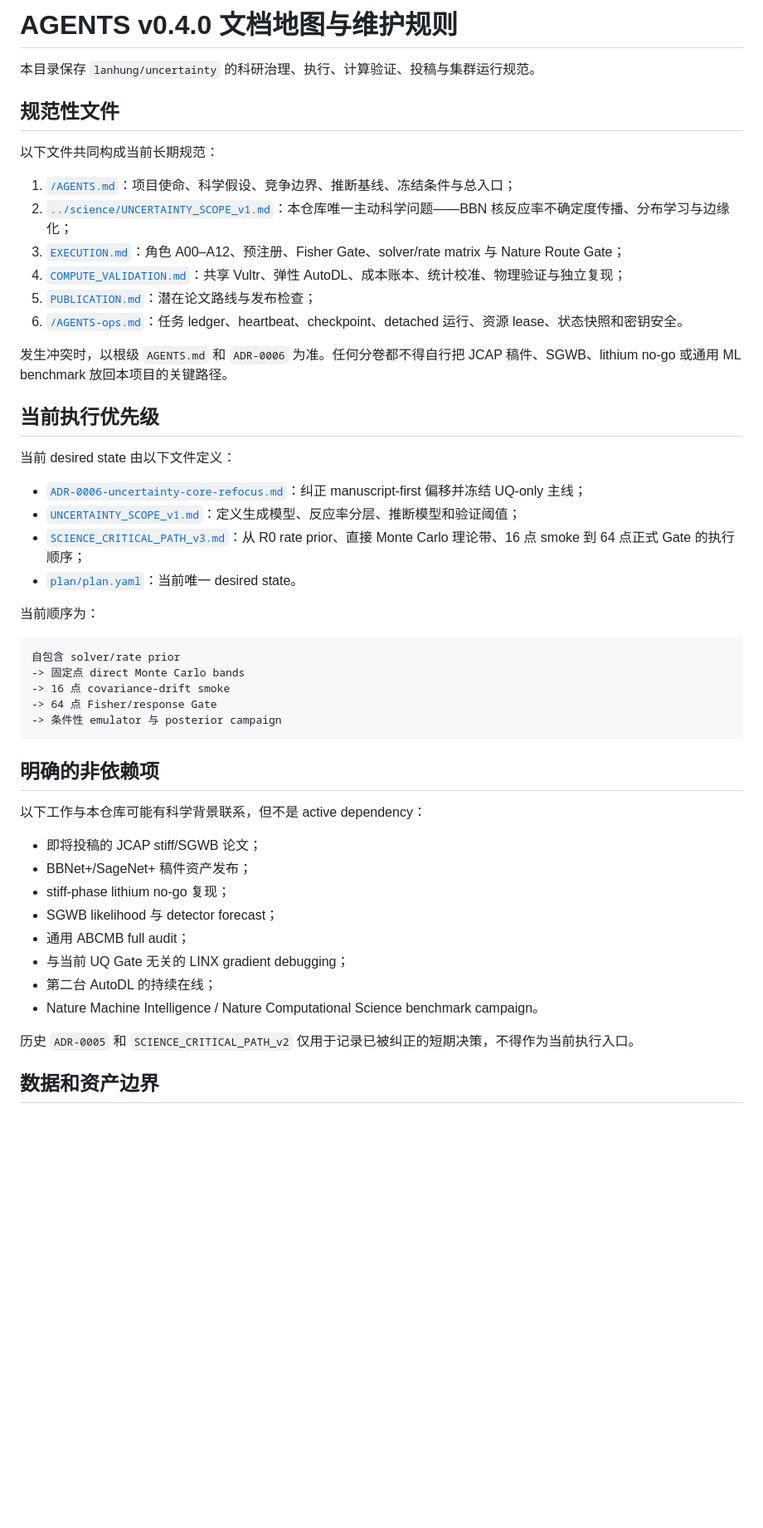
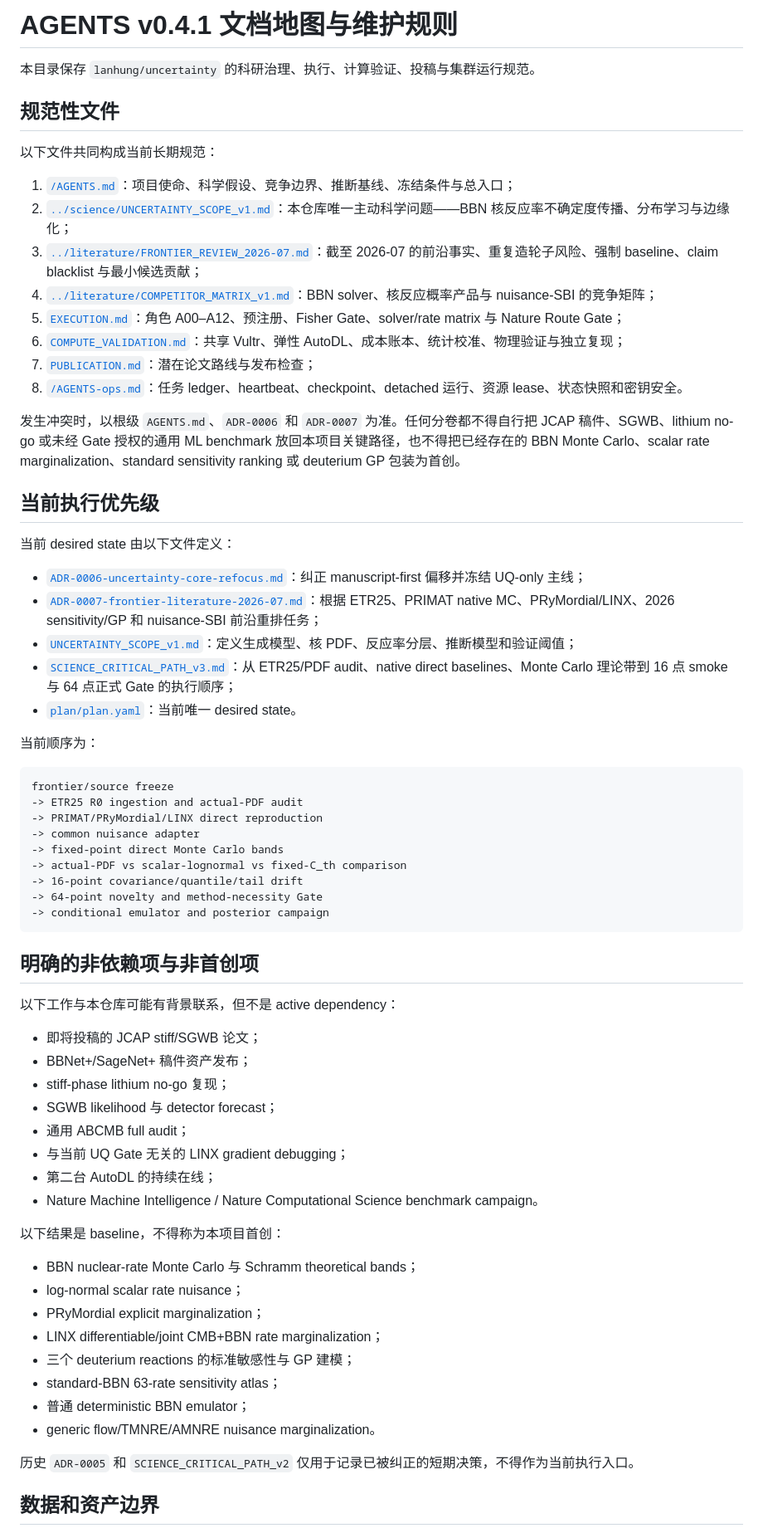
Before and after one commit to lanhung/uncertainty, a Markdown page: docs/agents/README.md, the part around one of its changes. Shown at 83% size. Rendered like a GitHub page; blank space fills up the shorter version.

Commit message:
docs: add frontier review to authoritative map

````diff
--- a/docs/agents/README.md
+++ b/docs/agents/README.md
@@ -1,4 +1,4 @@
-# AGENTS v0.4.0 文档地图与维护规则
+# AGENTS v0.4.1 文档地图与维护规则
 
 本目录保存 `lanhung/uncertainty` 的科研治理、执行、计算验证、投稿与集群运行规范。
 
@@ -8,35 +8,42 @@
 
 1. [`/AGENTS.md`](../../AGENTS.md)：项目使命、科学假设、竞争边界、推断基线、冻结条件与总入口；
 2. [`../science/UNCERTAINTY_SCOPE_v1.md`](../science/UNCERTAINTY_SCOPE_v1.md)：本仓库唯一主动科学问题——BBN 核反应率不确定度传播、分布学习与边缘化；
-3. [`EXECUTION.md`](EXECUTION.md)：角色 A00–A12、预注册、Fisher Gate、solver/rate matrix 与 Nature Route Gate；
-4. [`COMPUTE_VALIDATION.md`](COMPUTE_VALIDATION.md)：共享 Vultr、弹性 AutoDL、成本账本、统计校准、物理验证与独立复现；
-5. [`PUBLICATION.md`](PUBLICATION.md)：潜在论文路线与发布检查；
-6. [`/AGENTS-ops.md`](../../AGENTS-ops.md)：任务 ledger、heartbeat、checkpoint、detached 运行、资源 lease、状态快照和密钥安全。
+3. [`../literature/FRONTIER_REVIEW_2026-07.md`](../literature/FRONTIER_REVIEW_2026-07.md)：截至 2026-07 的前沿事实、重复造轮子风险、强制 baseline、claim blacklist 与最小候选贡献；
+4. [`../literature/COMPETITOR_MATRIX_v1.md`](../literature/COMPETITOR_MATRIX_v1.md)：BBN solver、核反应概率产品与 nuisance-SBI 的竞争矩阵；
+5. [`EXECUTION.md`](EXECUTION.md)：角色 A00–A12、预注册、Fisher Gate、solver/rate matrix 与 Nature Route Gate；
+6. [`COMPUTE_VALIDATION.md`](COMPUTE_VALIDATION.md)：共享 Vultr、弹性 AutoDL、成本账本、统计校准、物理验证与独立复现；
+7. [`PUBLICATION.md`](PUBLICATION.md)：潜在论文路线与发布检查；
+8. [`/AGENTS-ops.md`](../../AGENTS-ops.md)：任务 ledger、heartbeat、checkpoint、detached 运行、资源 lease、状态快照和密钥安全。
 
-发生冲突时，以根级 `AGENTS.md` 和 `ADR-0006` 为准。任何分卷都不得自行把 JCAP 稿件、SGWB、lithium no-go 或通用 ML benchmark 放回本项目的关键路径。
+发生冲突时，以根级 `AGENTS.md`、`ADR-0006` 和 `ADR-0007` 为准。任何分卷都不得自行把 JCAP 稿件、SGWB、lithium no-go 或未经 Gate 授权的通用 ML benchmark 放回本项目关键路径，也不得把已经存在的 BBN Monte Carlo、scalar rate marginalization、standard sensitivity ranking 或 deuterium GP 包装为首创。
 
 ## 当前执行优先级
 
 当前 desired state 由以下文件定义：
 
 - [`ADR-0006-uncertainty-core-refocus.md`](../decisions/ADR-0006-uncertainty-core-refocus.md)：纠正 manuscript-first 偏移并冻结 UQ-only 主线；
-- [`UNCERTAINTY_SCOPE_v1.md`](../science/UNCERTAINTY_SCOPE_v1.md)：定义生成模型、反应率分层、推断模型和验证阈值；
-- [`SCIENCE_CRITICAL_PATH_v3.md`](../ops/SCIENCE_CRITICAL_PATH_v3.md)：从 R0 rate prior、直接 Monte Carlo 理论带、16 点 smoke 到 64 点正式 Gate 的执行顺序；
+- [`ADR-0007-frontier-literature-2026-07.md`](../decisions/ADR-0007-frontier-literature-2026-07.md)：根据 ETR25、PRIMAT native MC、PRyMordial/LINX、2026 sensitivity/GP 和 nuisance-SBI 前沿重排任务；
+- [`UNCERTAINTY_SCOPE_v1.md`](../science/UNCERTAINTY_SCOPE_v1.md)：定义生成模型、核 PDF、反应率分层、推断模型和验证阈值；
+- [`SCIENCE_CRITICAL_PATH_v3.md`](../ops/SCIENCE_CRITICAL_PATH_v3.md)：从 ETR25/PDF audit、native direct baselines、Monte Carlo 理论带到 16 点 smoke 与 64 点正式 Gate 的执行顺序；
 - [`plan/plan.yaml`](../../plan/plan.yaml)：当前唯一 desired state。
 
 当前顺序为：
 
 ```text
-自包含 solver/rate prior
--> 固定点 direct Monte Carlo bands
--> 16 点 covariance-drift smoke
--> 64 点 Fisher/response Gate
--> 条件性 emulator 与 posterior campaign
+frontier/source freeze
+-> ETR25 R0 ingestion and actual-PDF audit
+-> PRIMAT/PRyMordial/LINX direct reproduction
+-> common nuisance adapter
+-> fixed-point direct Monte Carlo bands
+-> actual-PDF vs scalar-lognormal vs fixed-C_th comparison
+-> 16-point covariance/quantile/tail drift
+-> 64-point novelty and method-necessity Gate
+-> conditional emulator and posterior campaign
 ```
 
-## 明确的非依赖项
+## 明确的非依赖项与非首创项
 
-以下工作与本仓库可能有科学背景联系，但不是 active dependency：
+以下工作与本仓库可能有背景联系，但不是 active dependency：
 
 - 即将投稿的 JCAP stiff/SGWB 论文；
 - BBNet+/SageNet+ 稿件资产发布；
@@ -47,6 +54,17 @@
 - 第二台 AutoDL 的持续在线；
 - Nature Machine Intelligence / Nature Computational Science benchmark campaign。
 
+以下结果是 baseline，不得称为本项目首创：
+
+- BBN nuclear-rate Monte Carlo 与 Schramm theoretical bands；
+- log-normal scalar rate nuisance；
+- PRyMordial explicit marginalization；
+- LINX differentiable/joint CMB+BBN rate marginalization；
+- 三个 deuterium reactions 的标准敏感性与 GP 建模；
+- standard-BBN 63-rate sensitivity atlas；
+- 普通 deterministic BBN emulator；
+- generic flow/TMNRE/AMNRE nuisance marginalization。
+
 历史 `ADR-0005` 和 `SCIENCE_CRITICAL_PATH_v2` 仅用于记录已被纠正的短期决策，不得作为当前执行入口。
 
 ## 数据和资产边界
````
Also changed, not shown: other parts of docs/agents/README.md (+9 -5 lines).
